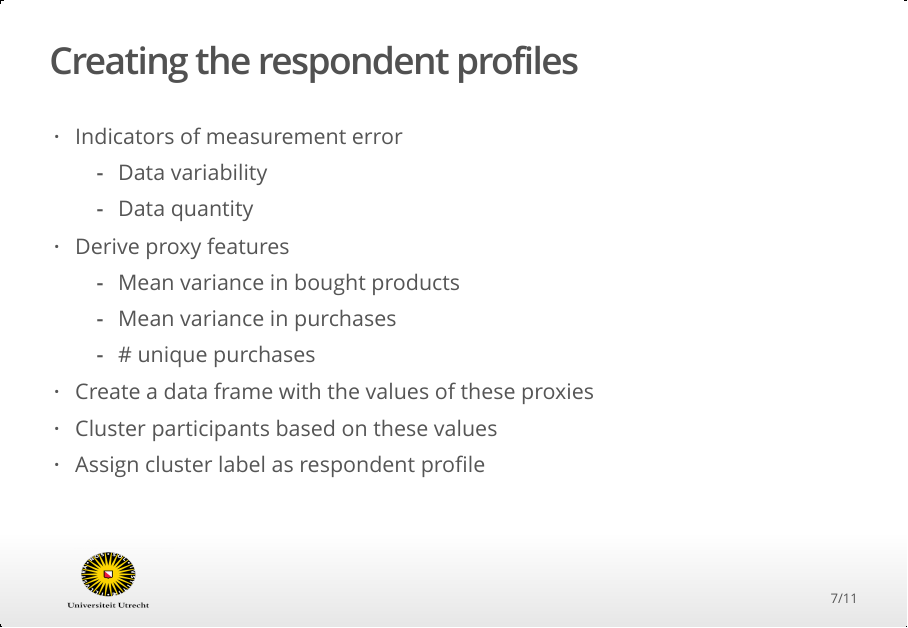
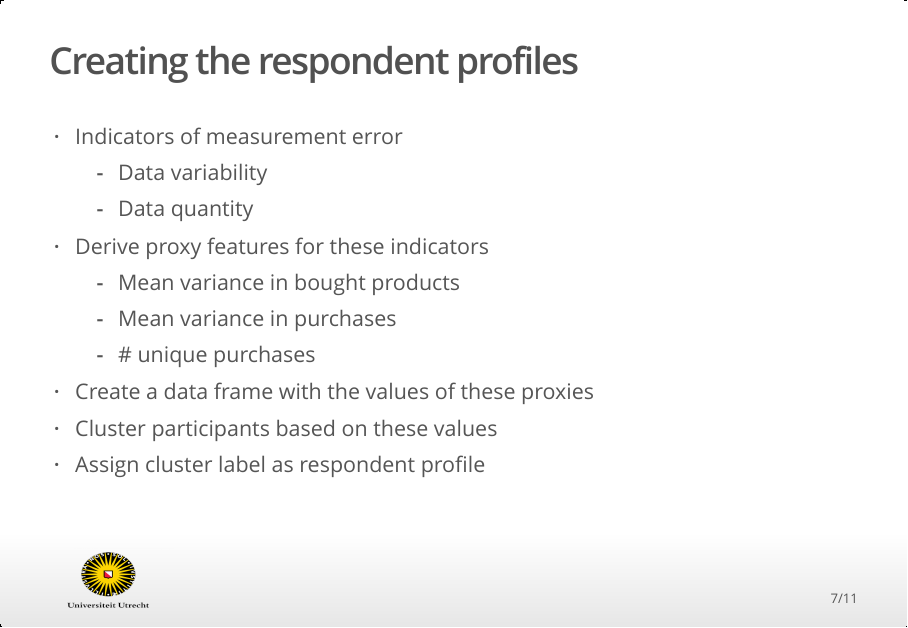
Before and after one commit to jakkermans/Presentations, an R Markdown document (ResearchReportPresentation.Rmd): page 7 of 11. The pictures show the output file ResearchReportPresentation.html that the author committed with the source, opened offline.

Commit message:
Presentation Revised

```diff
--- a/ResearchReportPresentation.Rmd
+++ b/ResearchReportPresentation.Rmd
@@ -70,7 +70,7 @@ knitr::opts_chunk$set(echo = FALSE)
 - Indicators of measurement error
   - Data variability
   - Data quantity
-- Derive proxy features
+- Derive proxy features for these indicators
   - Mean variance in bought products
   - Mean variance in purchases
   - \# unique purchases
```
Also changed, not shown: ResearchReportPresentation.html.
